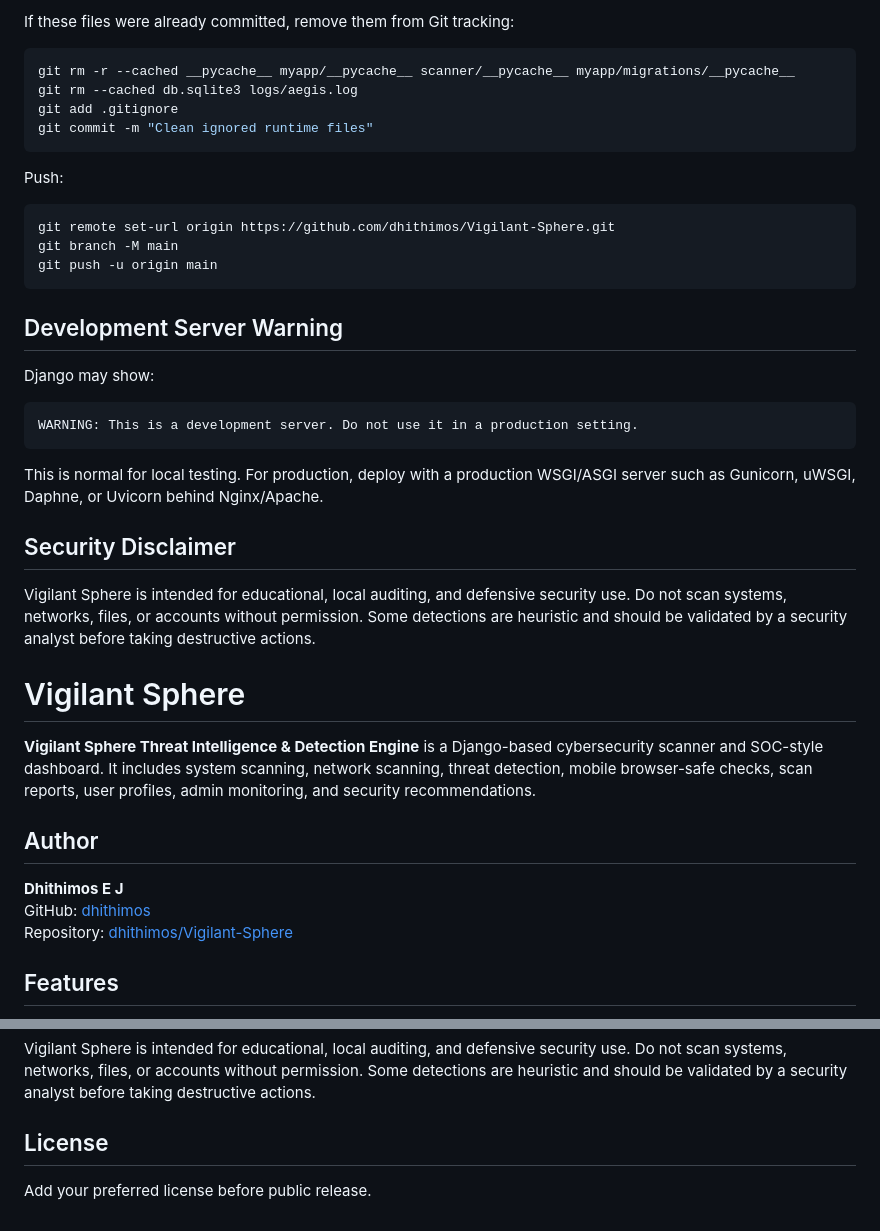
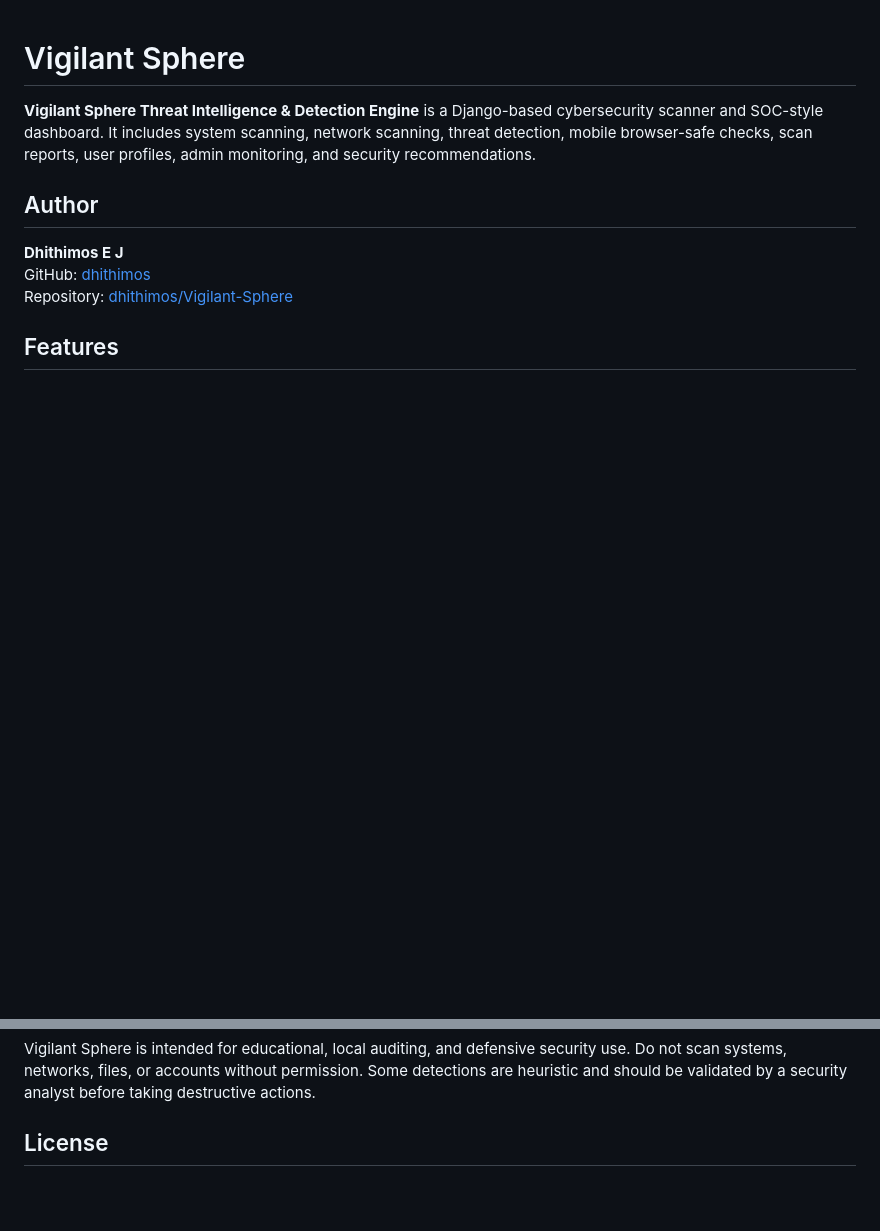
Before and after one commit to dhithimos/Vigilant-Sphere, a Markdown page: README.md, 2 parts joined by grey strips. Rendered like a GitHub page; blank space fills up the shorter version.

````diff
--- a/README.md
+++ b/README.md
@@ -91,61 +1,3 @@ staticfiles/
-If these files were already committed, remove them from Git tracking:
-
-```bash
-git rm -r --cached __pycache__ myapp/__pycache__ scanner/__pycache__ myapp/migrations/__pycache__
-git rm --cached db.sqlite3 logs/aegis.log
-git add .gitignore
-git commit -m "Clean ignored runtime files"
-```
-
-Push:
-
-```bash
-git remote set-url origin https://github.com/dhithimos/Vigilant-Sphere.git
-git branch -M main
-git push -u origin main
-```
-
-## Development Server Warning
-
-Django may show:
-
-```text
-WARNING: This is a development server. Do not use it in a production setting.
-```
-
-This is normal for local testing. For production, deploy with a production WSGI/ASGI server such as Gunicorn, uWSGI, Daphne, or Uvicorn behind Nginx/Apache.
-
-## Security Disclaimer
-
-Vigilant Sphere is intended for educational, local auditing, and defensive security use. Do not scan systems, networks, files, or accounts without permission. Some detections are heuristic and should be validated by a security analyst before taking destructive actions.
-
-
-
-
-
-
-
-
-
-
-
-
-
-
-
-
-
-
-
-
-
-
-
-
-
-
-
-
 
 
 
@@ -423,5 +275,3 @@ This is normal for local testing. For production, deploy with a production WSGI/
 Vigilant Sphere is intended for educational, local auditing, and defensive security use. Do not scan systems, networks, files, or accounts without permission. Some detections are heuristic and should be validated by a security analyst before taking destructive actions.
 
 ## License
-
-Add your preferred license before public release.
````
Also changed, not shown: other parts of README.md (+0 -90 lines).
